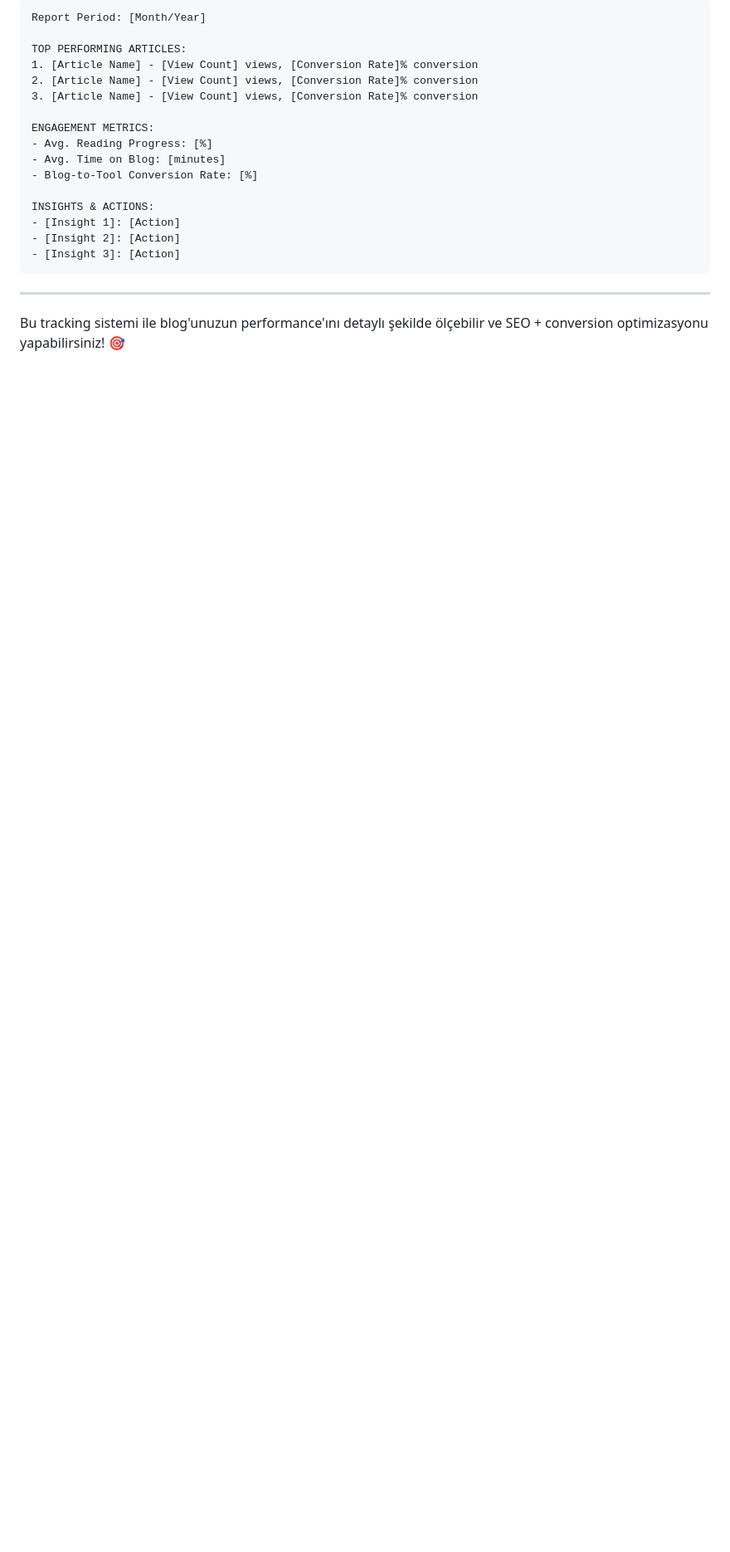
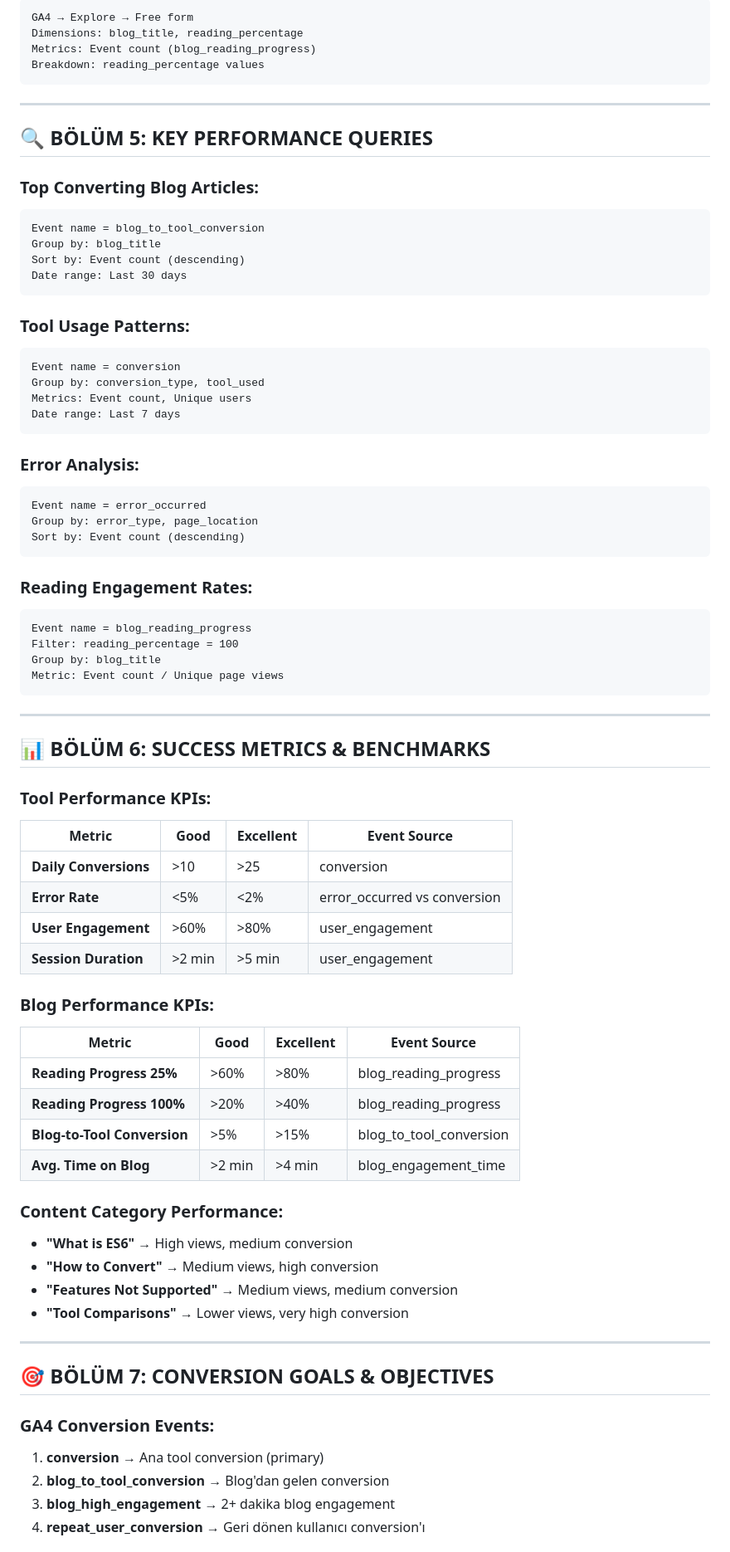
Before and after one commit to Selman-S/es6-to-es5, a Markdown page: GA4_BLOG_TRACKING_GUIDE.md, the part around one of its changes. Shown at 83% size. Rendered like a GitHub page; blank space fills up the shorter version.

````diff
--- a/GA4_BLOG_TRACKING_GUIDE.md
+++ b/GA4_BLOG_TRACKING_GUIDE.md
@@ -178,22 +192,80 @@ GA4'te daha detaylı tracking için:
 ```
-Report Period: [Month/Year]
-
-TOP PERFORMING ARTICLES:
-1. [Article Name] - [View Count] views, [Conversion Rate]% conversion
-2. [Article Name] - [View Count] views, [Conversion Rate]% conversion
-3. [Article Name] - [View Count] views, [Conversion Rate]% conversion
-
-ENGAGEMENT METRICS:
-- Avg. Reading Progress: [%]
-- Avg. Time on Blog: [minutes]
-- Blog-to-Tool Conversion Rate: [%]
-
-INSIGHTS & ACTIONS:
-- [Insight 1]: [Action]
-- [Insight 2]: [Action]
-- [Insight 3]: [Action]
+GA4 → Explore → Free form
+Dimensions: blog_title, reading_percentage
+Metrics: Event count (blog_reading_progress)
+Breakdown: reading_percentage values
 ```
 
 ---
 
-Bu tracking sistemi ile blog'unuzun performance'ını detaylı şekilde ölçebilir ve SEO + conversion optimizasyonu yapabilirsiniz! 🎯
+## 🔍 **BÖLÜM 5: KEY PERFORMANCE QUERIES**
+
+### **Top Converting Blog Articles:**
+```
+Event name = blog_to_tool_conversion
+Group by: blog_title
+Sort by: Event count (descending)
+Date range: Last 30 days
+```
+
+### **Tool Usage Patterns:**
+```
+Event name = conversion
+Group by: conversion_type, tool_used
+Metrics: Event count, Unique users
+Date range: Last 7 days
+```
+
+### **Error Analysis:**
+```
+Event name = error_occurred
+Group by: error_type, page_location
+Sort by: Event count (descending)
+```
+
+### **Reading Engagement Rates:**
+```
+Event name = blog_reading_progress
+Filter: reading_percentage = 100
+Group by: blog_title
+Metric: Event count / Unique page views
+```
+
+---
+
+## 📊 **BÖLÜM 6: SUCCESS METRICS & BENCHMARKS**
+
+### **Tool Performance KPIs:**
+
+| Metric | Good | Excellent | Event Source |
+|--------|------|-----------|--------------|
+| **Daily Conversions** | >10 | >25 | conversion |
+| **Error Rate** | <5% | <2% | error_occurred vs conversion |
+| **User Engagement** | >60% | >80% | user_engagement |
+| **Session Duration** | >2 min | >5 min | user_engagement |
+
+### **Blog Performance KPIs:**
+
+| Metric | Good | Excellent | Event Source |
+|--------|------|-----------|--------------|
+| **Reading Progress 25%** | >60% | >80% | blog_reading_progress |
+| **Reading Progress 100%** | >20% | >40% | blog_reading_progress |
+| **Blog-to-Tool Conversion** | >5% | >15% | blog_to_tool_conversion |
+| **Avg. Time on Blog** | >2 min | >4 min | blog_engagement_time |
+
+### **Content Category Performance:**
+- **"What is ES6"** → High views, medium conversion
+- **"How to Convert"** → Medium views, high conversion
+- **"Features Not Supported"** → Medium views, medium conversion
+- **"Tool Comparisons"** → Lower views, very high conversion
+
+---
+
+## 🎯 **BÖLÜM 7: CONVERSION GOALS & OBJECTIVES**
+
+### **GA4 Conversion Events:**
+1. **conversion** → Ana tool conversion (primary)
+2. **blog_to_tool_conversion** → Blog'dan gelen conversion
+3. **blog_high_engagement** → 2+ dakika blog engagement
+4. **repeat_user_conversion** → Geri dönen kullanıcı conversion'ı
+
````
Also changed, not shown: other parts of GA4_BLOG_TRACKING_GUIDE.md (+293 -147 lines).
